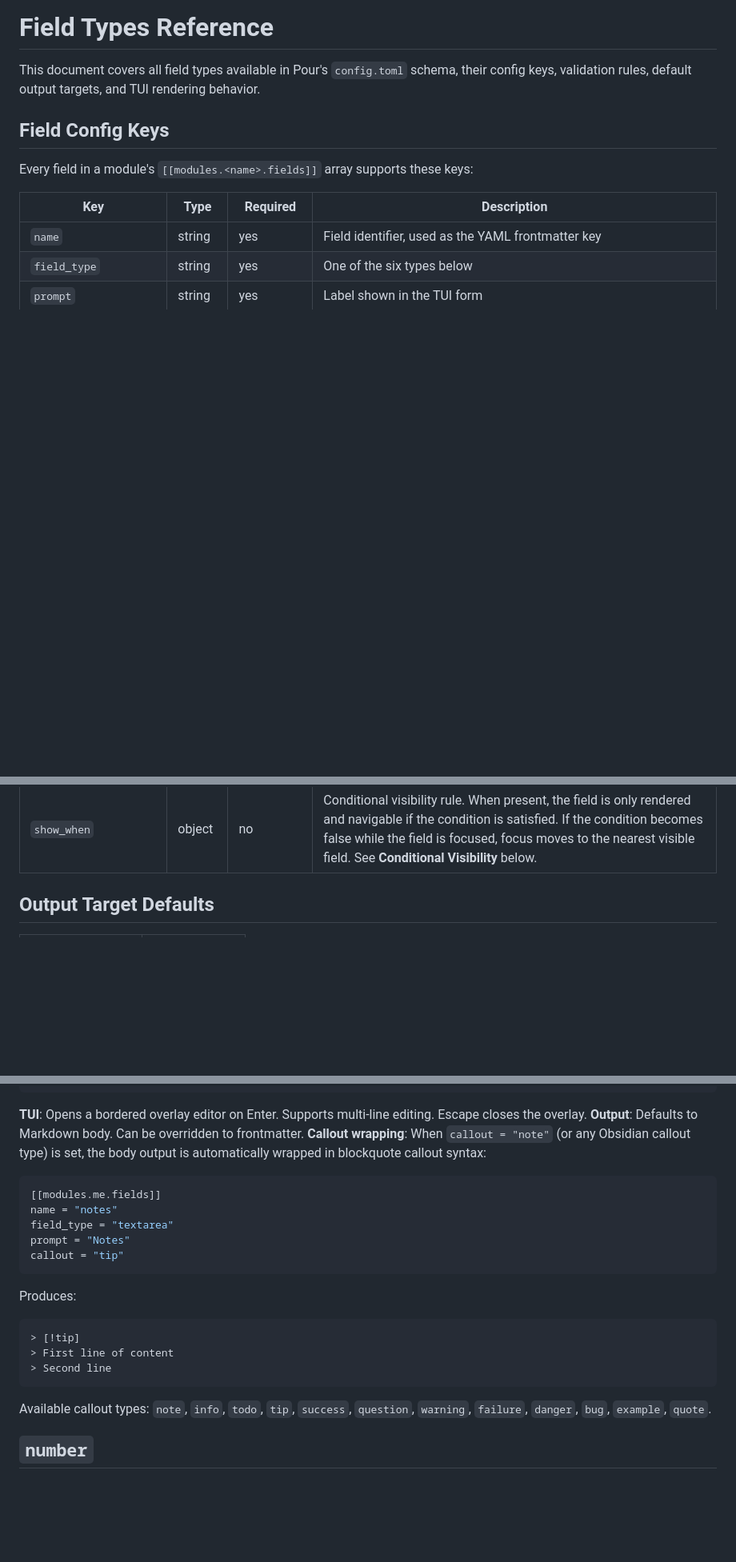
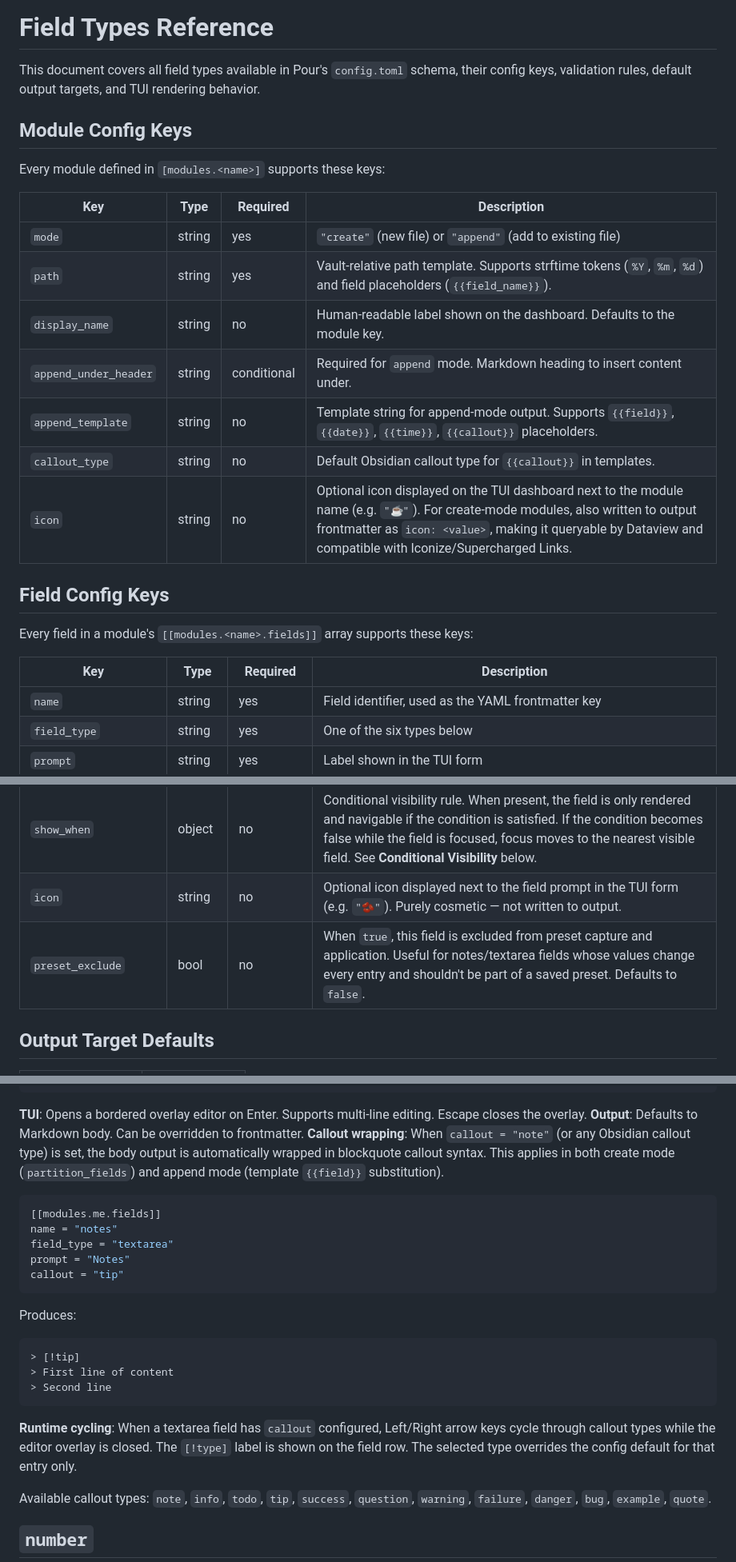
Before and after one commit to mads-jm/pour, a Markdown page: pour - docs/02 references/field-types.md, 3 parts joined by grey strips. Shown at 80% size. Drawn GitHub-style; blank space fills up the shorter version.

````diff
--- a/pour - docs/02 references/field-types.md
+++ b/pour - docs/02 references/field-types.md
@@ -10,6 +10,20 @@ date modified: Friday, April 3rd 2026, 4:11:41 am
 # Field Types Reference
 
 This document covers all field types available in Pour's `config.toml` schema, their config keys, validation rules, default output targets, and TUI rendering behavior.
+
+## Module Config Keys
+
+Every module defined in `[modules.<name>]` supports these keys:
+
+| Key | Type | Required | Description |
+|-----|------|----------|-------------|
+| `mode` | string | yes | `"create"` (new file) or `"append"` (add to existing file) |
+| `path` | string | yes | Vault-relative path template. Supports strftime tokens (`%Y`, `%m`, `%d`) and field placeholders (`{{field_name}}`). |
+| `display_name` | string | no | Human-readable label shown on the dashboard. Defaults to the module key. |
+| `append_under_header` | string | conditional | Required for `append` mode. Markdown heading to insert content under. |
+| `append_template` | string | no | Template string for append-mode output. Supports `{{field}}`, `{{date}}`, `{{time}}`, `{{callout}}` placeholders. |
+| `callout_type` | string | no | Default Obsidian callout type for `{{callout}}` in templates. |
+| `icon` | string | no | Optional icon displayed on the TUI dashboard next to the module name (e.g. `"☕"`). For create-mode modules, also written to output frontmatter as `icon: <value>`, making it queryable by Dataview and compatible with Iconize/Supercharged Links. |
 
 ## Field Config Keys
 
@@ -32,6 +46,8 @@ Every field in a module's `[[modules.<name>.fields]]` array supports these keys:
 | `create_template` | string | no | Only valid on `dynamic_select` fields with `allow_create = true`. References a template name from `[templates.<name>]`. When set, typing a novel value opens a sub-form overlay to fill in the template's fields before creating the note. Without this key, novel values create a bare stub note. |
 | `post_create_command` | string | no | Obsidian command ID to execute after template-driven note creation (e.g. `"templater:run"`). Only valid when `create_template` is set. Fires via the REST API `/commands/` endpoint; silently skipped on filesystem transport. |
 | `show_when` | object | no | Conditional visibility rule. When present, the field is only rendered and navigable if the condition is satisfied. If the condition becomes false while the field is focused, focus moves to the nearest visible field. See **Conditional Visibility** below. |
+| `icon` | string | no | Optional icon displayed next to the field prompt in the TUI form (e.g. `"🫘"`). Purely cosmetic — not written to output. |
+| `preset_exclude` | bool | no | When `true`, this field is excluded from preset capture and application. Useful for notes/textarea fields whose values change every entry and shouldn't be part of a saved preset. Defaults to `false`. |
 
 ## Output Target Defaults
 
@@ -131,7 +147,7 @@ target = "body"
 
 __TUI__: Opens a bordered overlay editor on Enter. Supports multi-line editing. Escape closes the overlay.
 __Output__: Defaults to Markdown body. Can be overridden to frontmatter.
-__Callout wrapping__: When `callout = "note"` (or any Obsidian callout type) is set, the body output is automatically wrapped in blockquote callout syntax:
+__Callout wrapping__: When `callout = "note"` (or any Obsidian callout type) is set, the body output is automatically wrapped in blockquote callout syntax. This applies in both create mode (`partition_fields`) and append mode (template `{{field}}` substitution).
 
 ```toml
 [[modules.me.fields]]
@@ -148,6 +164,8 @@ Produces:
 > First line of content
 > Second line
 ```
+
+__Runtime cycling__: When a textarea field has `callout` configured, Left/Right arrow keys cycle through callout types while the editor overlay is closed. The `[!type]` label is shown on the field row. The selected type overrides the config default for that entry only.
 
 Available callout types: `note`, `info`, `todo`, `tip`, `success`, `question`, `warning`, `failure`, `danger`, `bug`, `example`, `quote`.
 
````
Also changed, not shown: pour - docs/03 guides/Guide-Config-to-Vault.md (+81 -2 lines), pour - docs/04 architecture/System-Architecture-Overview.md (+3 -3 lines).
